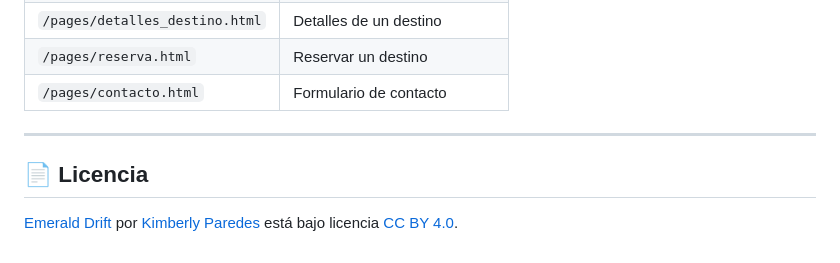
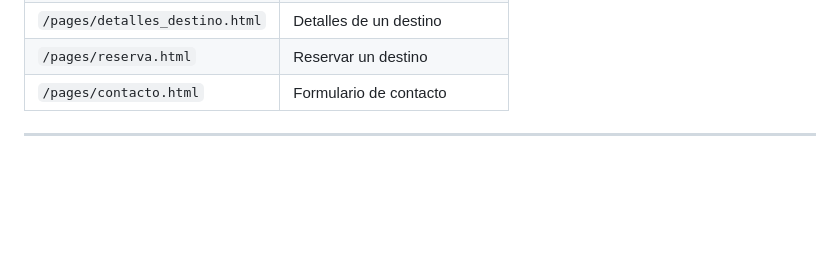
Before and after one commit to Kimberly-Paredes/Emerald-Drift, a Markdown page: README.md, the part around the change. Rendered like a GitHub page; blank space fills up the shorter version.

Commit message:
feat: remove license section from README
Removed license section from README.

```diff
--- a/README.md
+++ b/README.md
@@ -93,7 +93,3 @@ Al ser un proyecto de HTML/CSS/JS puro, **no requiere instalación ni servidor**
 | `/pages/contacto.html` | Formulario de contacto |
 
 ---
-
-## 📄 Licencia
-
-[Emerald Drift](./index.html) por [Kimberly Paredes](https://kimberly.es) está bajo licencia [CC BY 4.0](https://creativecommons.org/licenses/by/4.0/).
```
